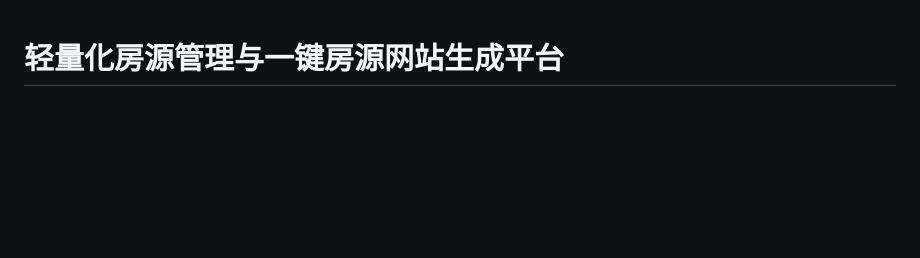
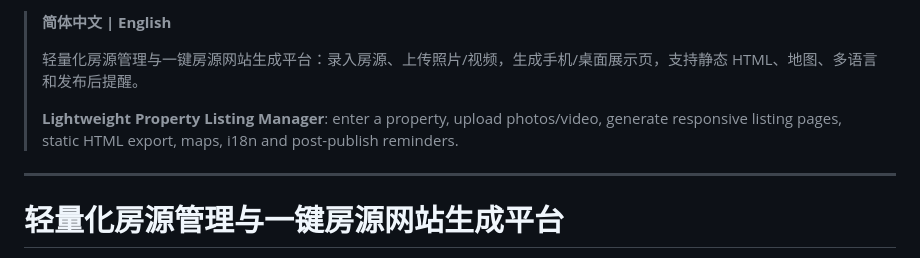
Before and after one commit to zhirai-tech/property-listing-website-builder, a Markdown page: README.md, the part around the change. GitHub-like rendering; blank space fills up the shorter version.

Commit message:
docs: add bilingual README overview

```diff
--- a/README.md
+++ b/README.md
@@ -1,3 +1,11 @@
+> **简体中文 | English**
+>
+> 轻量化房源管理与一键房源网站生成平台：录入房源、上传照片/视频，生成手机/桌面展示页，支持静态 HTML、地图、多语言和发布后提醒。
+>
+> **Lightweight Property Listing Manager**: enter a property, upload photos/video, generate responsive listing pages, static HTML export, maps, i18n and post-publish reminders.
+
+---
+
 # 轻量化房源管理与一键房源网站生成平台
 
 一次录入房源信息，上传照片与视频，即可生成手机/桌面自适应的可分享展示页，并支持静态 HTML 导出、地图定位、多语言、自定义域名与发布后的第 7/15 天提醒。
```
